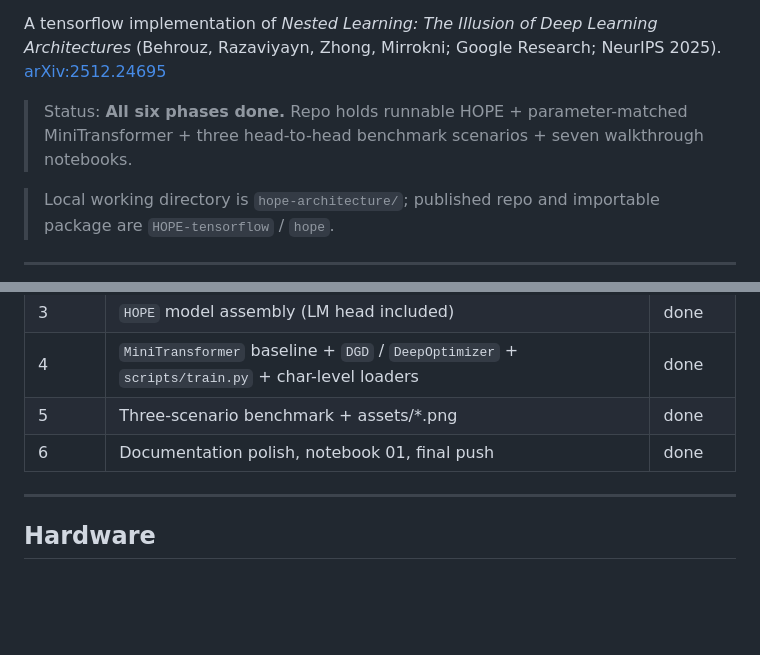
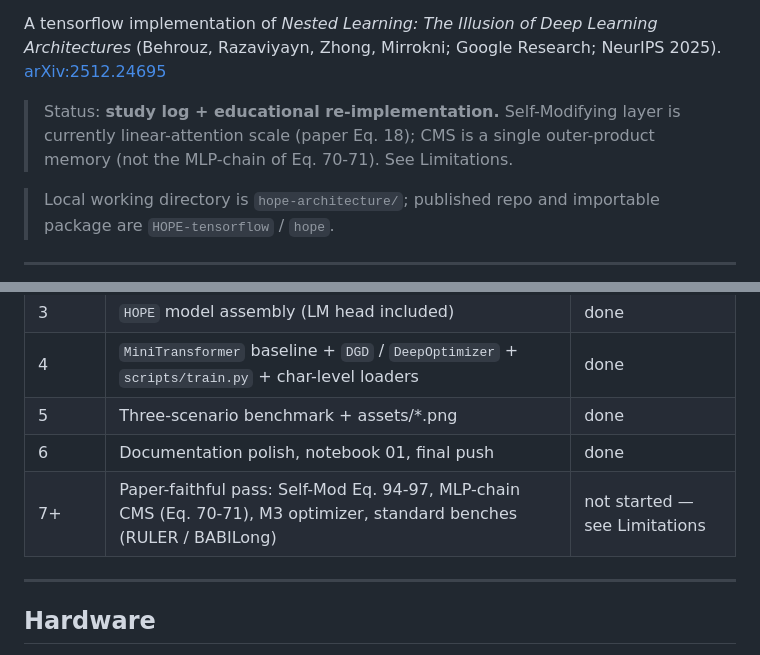
Before and after one commit to rlaope/HOPE-tensorflow, a Markdown page: README.md, 2 parts joined by grey strips. Rendered like a GitHub page; blank space fills up the shorter version.

```diff
--- a/README.md
+++ b/README.md
@@ -8,7 +8,7 @@
 
 A tensorflow implementation of *Nested Learning: The Illusion of Deep Learning Architectures* (Behrouz, Razaviyayn, Zhong, Mirrokni; Google Research; NeurIPS 2025). [arXiv:2512.24695](https://arxiv.org/abs/2512.24695)
 
-> Status: **All six phases done.** Repo holds runnable HOPE + parameter-matched MiniTransformer + three head-to-head benchmark scenarios + seven walkthrough notebooks.
+> Status: **study log + educational re-implementation.** Self-Modifying layer is currently linear-attention scale (paper Eq. 18); CMS is a single outer-product memory (not the MLP-chain of Eq. 70-71). See Limitations.
 
 > Local working directory is `hope-architecture/`; published repo and importable package are `HOPE-tensorflow` / `hope`.
 
@@ -144,6 +155,7 @@ jupyter nbconvert --to notebook --execute --inplace notebooks/*.ipynb
 | 4 | `MiniTransformer` baseline + `DGD` / `DeepOptimizer` + `scripts/train.py` + char-level loaders | done |
 | 5 | Three-scenario benchmark + assets/*.png | done |
 | 6 | Documentation polish, notebook 01, final push | done |
+| 7+ | Paper-faithful pass: Self-Mod Eq. 94-97, MLP-chain CMS (Eq. 70-71), M3 optimizer, standard benches (RULER / BABILong) | not started — see Limitations |
 
 ---
 
```
Also changed, not shown: other parts of README.md (+12 -1 lines), assets/bench_continual.png, assets/bench_longctx.png, 4 other files.
